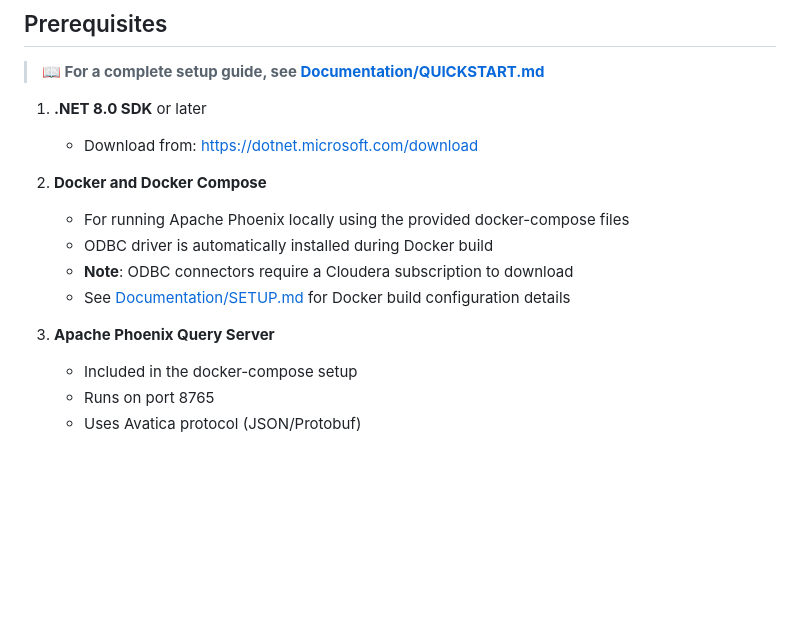
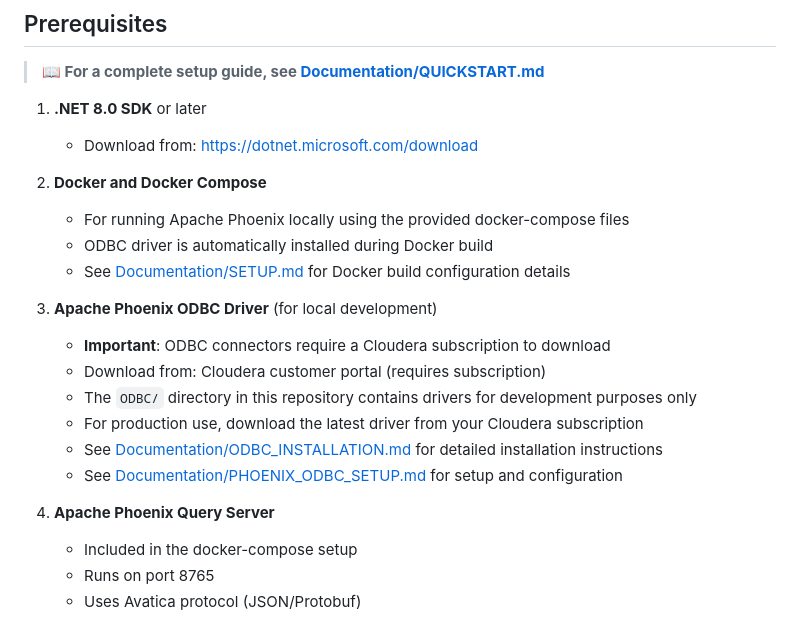
Before and after one commit to BrooksIan/PhoenixDotNet, a Markdown page: README.md, the part around the change. GitHub-like rendering; blank space fills up the shorter version.

```diff
--- a/README.md
+++ b/README.md
@@ -25,10 +25,17 @@ A C# .NET web application that provides a REST API and SQL Search GUI for Apache
 2. **Docker and Docker Compose**
    - For running Apache Phoenix locally using the provided docker-compose files
    - ODBC driver is automatically installed during Docker build
-   - **Note**: ODBC connectors require a Cloudera subscription to download
    - See [Documentation/SETUP.md](Documentation/SETUP.md) for Docker build configuration details
 
-3. **Apache Phoenix Query Server**
+3. **Apache Phoenix ODBC Driver** (for local development)
+   - **Important**: ODBC connectors require a Cloudera subscription to download
+   - Download from: Cloudera customer portal (requires subscription)
+   - The `ODBC/` directory in this repository contains drivers for development purposes only
+   - For production use, download the latest driver from your Cloudera subscription
+   - See [Documentation/ODBC_INSTALLATION.md](Documentation/ODBC_INSTALLATION.md) for detailed installation instructions
+   - See [Documentation/PHOENIX_ODBC_SETUP.md](Documentation/PHOENIX_ODBC_SETUP.md) for setup and configuration
+
+4. **Apache Phoenix Query Server**
    - Included in the docker-compose setup
    - Runs on port 8765
    - Uses Avatica protocol (JSON/Protobuf)
```
